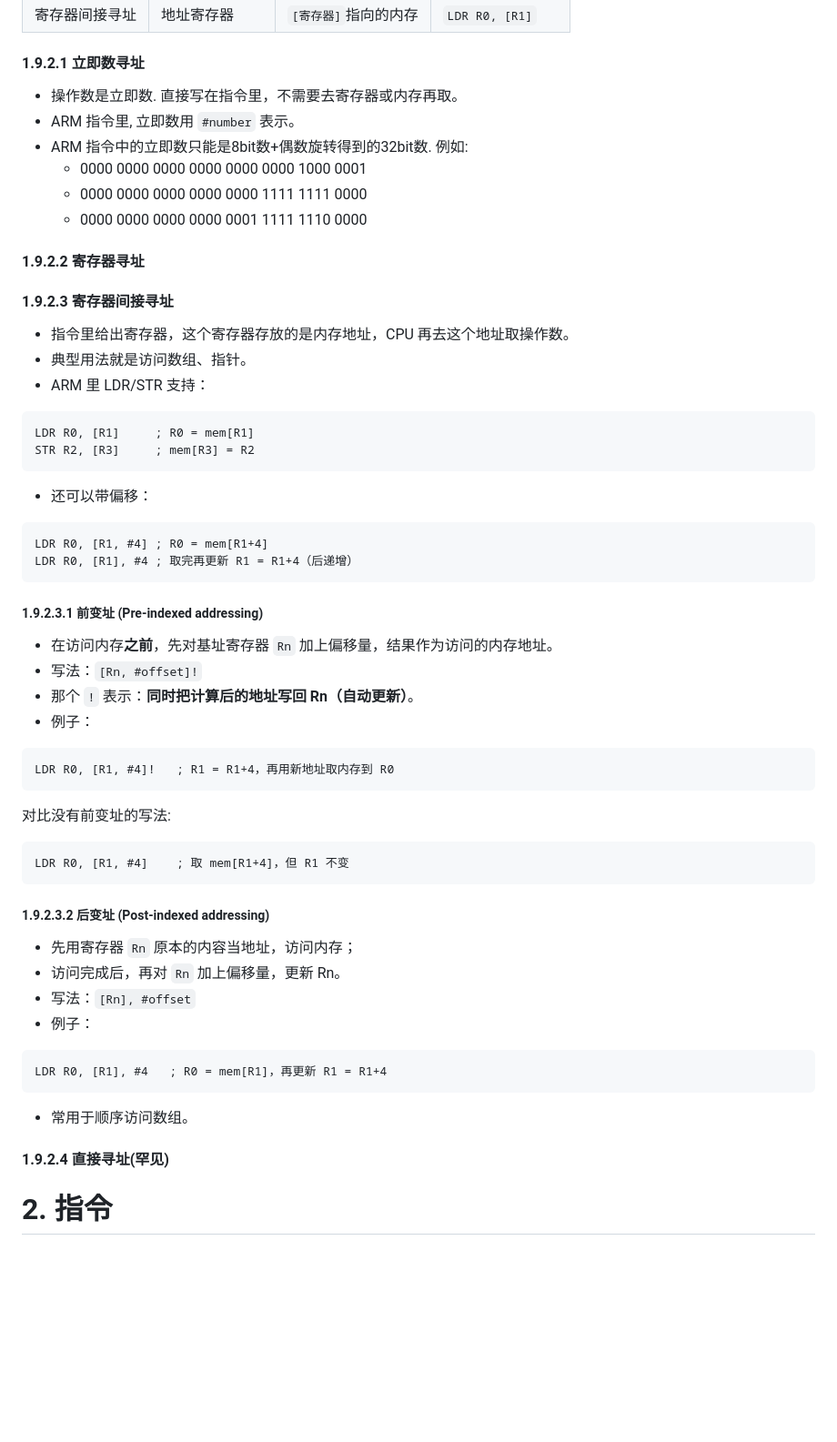
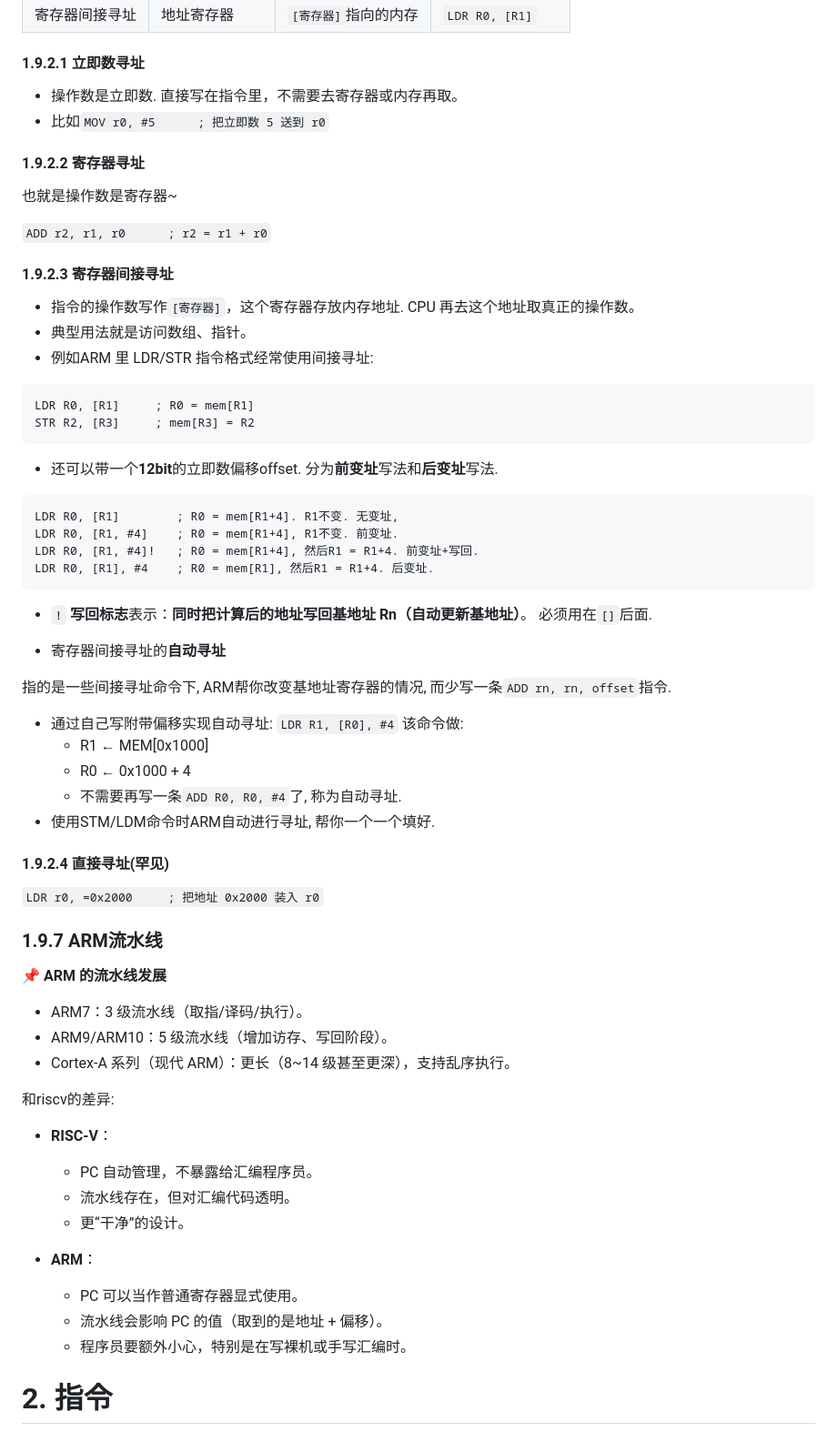
Before and after one commit to azazelplus/markdown_notes, a Markdown page: RISCV-ISA/RISCV.md, the part around one of its changes. Shown at 91% size. Drawn GitHub-style; blank space fills up the shorter version.

````diff
--- a/RISCV-ISA/RISCV.md
+++ b/RISCV-ISA/RISCV.md
@@ -1101,68 +1164,70 @@ TSTNE   r0, #1      ; 只有 Z=0 时才测试
 
 #### 1.9.2.1 立即数寻址
 
--   操作数是立即数. 直接写在指令里，不需要去寄存器或内存再取。
--   ARM 指令里, 立即数用 `#number` 表示。
--   ARM 指令中的立即数只能是8bit数+偶数旋转得到的32bit数. 例如:
-    -   0000 0000 0000 0000 0000 0000 1000 0001
-    -   0000 0000 0000 0000 0000 1111 1111 0000
-    -   0000 0000 0000 0000 0001 1111 1110 0000
-
-
+- 操作数是立即数. 直接写在指令里，不需要去寄存器或内存再取。
+- 比如`MOV r0, #5      ; 把立即数 5 送到 r0`
 
 #### 1.9.2.2 寄存器寻址
 
-
+也就是操作数是寄存器~
+
+`ADD r2, r1, r0      ; r2 = r1 + r0`
 
 #### 1.9.2.3 寄存器间接寻址
--   指令里给出寄存器，这个寄存器存放的是内存地址，CPU 再去这个地址取操作数。
+
+-   指令的操作数写作`[寄存器]`，这个寄存器存放内存地址. CPU 再去这个地址取真正的操作数。
 -   典型用法就是访问数组、指针。
--   ARM 里 LDR/STR 支持：
+-   例如ARM 里 LDR/STR 指令格式经常使用间接寻址:
 ```assemble
 LDR R0, [R1]     ; R0 = mem[R1]
 STR R2, [R3]     ; mem[R3] = R2
 ```
--   还可以带偏移：
+-   还可以带一个**12bit**的立即数偏移offset. 分为**前变址**写法和**后变址**写法.
 ```asm
-LDR R0, [R1, #4] ; R0 = mem[R1+4]
-LDR R0, [R1], #4 ; 取完再更新 R1 = R1+4（后递增）
-```
-
-##### 1.9.2.3.1 **前变址 (Pre-indexed addressing)**
-
--   在访问内存**之前**，先对基址寄存器 `Rn` 加上偏移量，结果作为访问的内存地址。
--   写法：`[Rn, #offset]!`
--   那个 `!` 表示：**同时把计算后的地址写回 Rn（自动更新）**。
--   例子：
-```asm
-LDR R0, [R1, #4]!   ; R1 = R1+4，再用新地址取内存到 R0
-```
-
-对比没有前变址的写法:
-
-```asm
-LDR R0, [R1, #4]    ; 取 mem[R1+4]，但 R1 不变
-```
-##### 1.9.2.3.2 **后变址 (Post-indexed addressing)**
-
--   先用寄存器 `Rn` 原本的内容当地址，访问内存；
--   访问完成后，再对 `Rn` 加上偏移量，更新 Rn。
--   写法：`[Rn], #offset`
--   例子：
-
-```asm
-LDR R0, [R1], #4   ; R0 = mem[R1]，再更新 R1 = R1+4
-```
-
--   常用于顺序访问数组。
-
+LDR R0, [R1]        ; R0 = mem[R1+4]. R1不变. 无变址,
+LDR R0, [R1, #4]    ; R0 = mem[R1+4], R1不变. 前变址.
+LDR R0, [R1, #4]!   ; R0 = mem[R1+4], 然后R1 = R1+4. 前变址+写回.
+LDR R0, [R1], #4    ; R0 = mem[R1], 然后R1 = R1+4. 后变址.
+```
+
+* `!` **写回标志**表示：**同时把计算后的地址写回基地址 Rn（自动更新基地址）**。 必须用在`[]`后面.
+
+
+* 寄存器间接寻址的**自动寻址**
+
+指的是一些间接寻址命令下, ARM帮你改变基地址寄存器的情况, 而少写一条`ADD rn, rn, offset`指令.
+
+  * 通过自己写附带偏移实现自动寻址: `LDR R1, [R0], #4` 该命令做:
+    * R1 ← MEM[0x1000]
+    * R0 ← 0x1000 + 4
+    * 不需要再写一条`ADD R0, R0, #4`了, 称为自动寻址.
+  * 使用STM/LDM命令时ARM自动进行寻址, 帮你一个一个填好.
 
 
 
 #### 1.9.2.4 直接寻址(罕见)
 
-
-###
+`LDR r0, =0x2000     ; 把地址 0x2000 装入 r0`
+
+
+### 1.9.7 ARM流水线
+
+**📌 ARM 的流水线发展**
+-   ARM7：3 级流水线（取指/译码/执行）。
+-   ARM9/ARM10：5 级流水线（增加访存、写回阶段）。
+-   Cortex-A 系列（现代 ARM）：更长（8~14 级甚至更深），支持乱序执行。
+
+和riscv的差异:
+
+-   **RISC-V**：
+    -   PC 自动管理，不暴露给汇编程序员。
+    -   流水线存在，但对汇编代码透明。
+    -   更“干净”的设计。
+
+-   **ARM**：
+    -   PC 可以当作普通寄存器显式使用。
+    -   流水线会影响 PC 的值（取到的是地址 + 偏移）。
+    -   程序员要额外小心，特别是在写裸机或手写汇编时。
 
 ###
 
````
Also changed, not shown: other parts of RISCV-ISA/RISCV.md (+74 -11 lines), RISCV-ISA/image-27.png (added).
